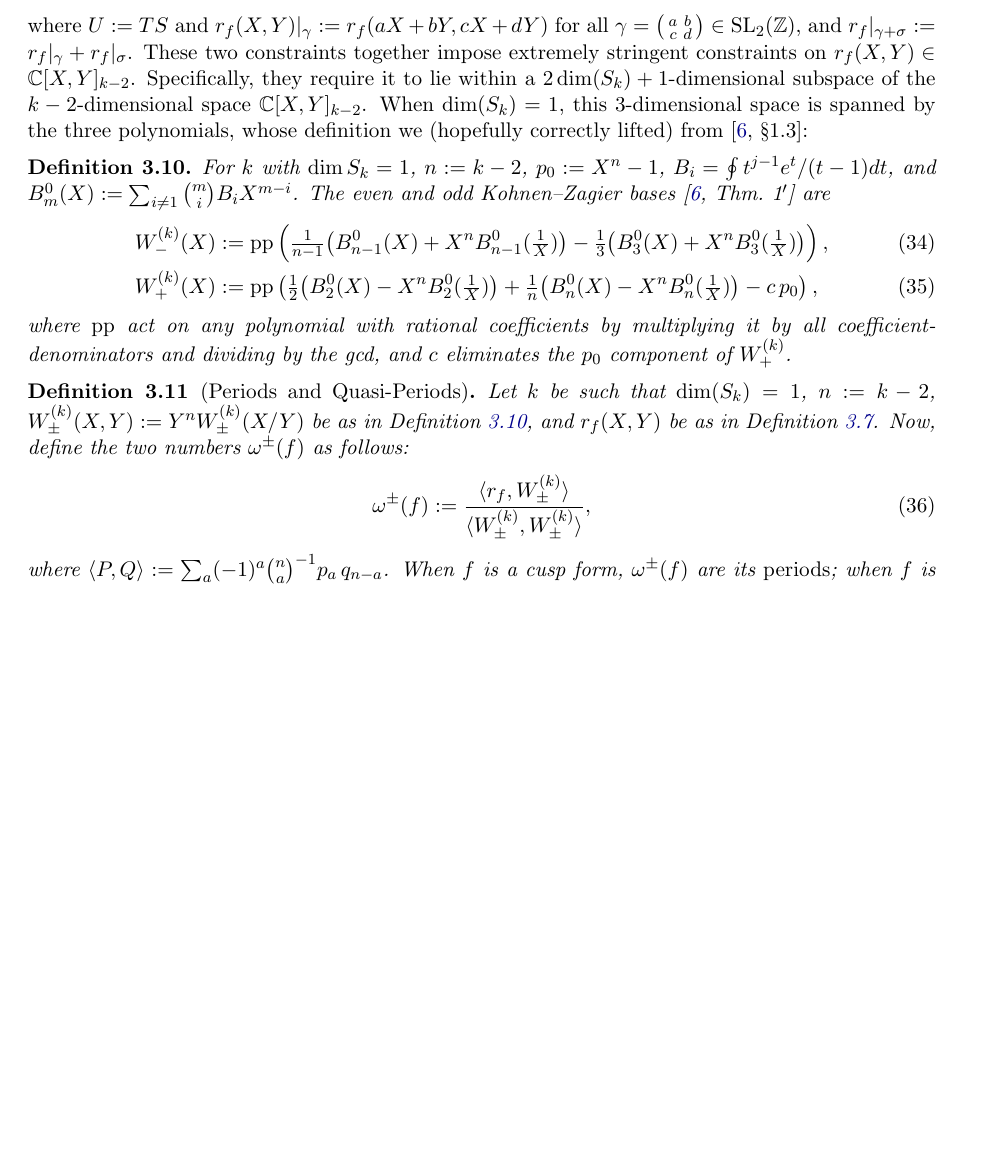
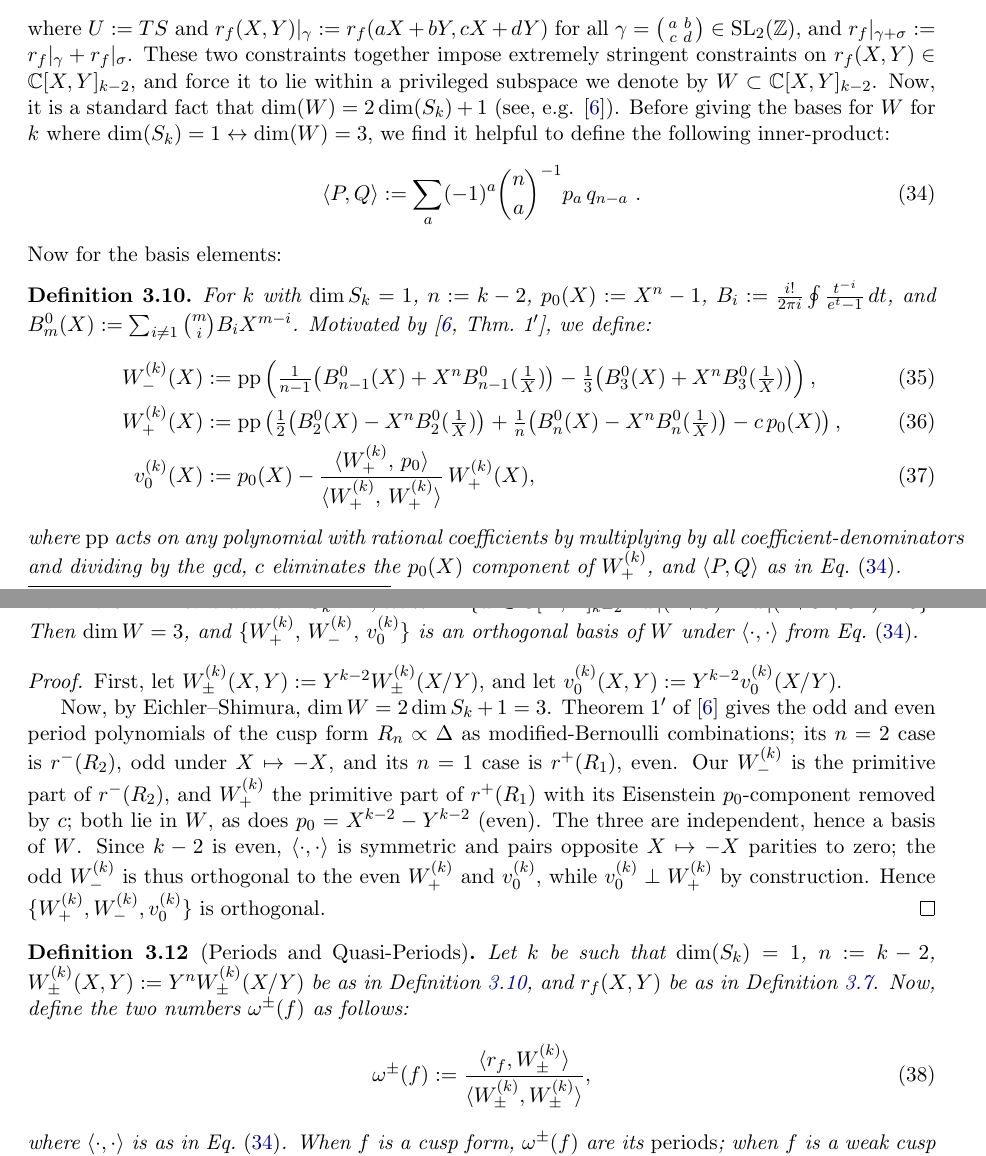
Before and after one commit to dmcgady196884/period_for_general_modular_forms, a LaTeX paper (finite_contour_cocycles_short.tex): part of page 8 of 15 before the commit and two parts of pages 8 and 9 of 15 after it, the two joined at a grey line, cut so that both start at the same text, the shorter picture padded with empty space. Compiled offline with pdfLaTeX.

Commit message:
tightening period section a bit

```diff
--- a/finite_contour_cocycles_short.tex
+++ b/finite_contour_cocycles_short.tex
@@ -542,32 +542,45 @@ r_f(X, Y)|_{(1+S)} = r_f(X, Y)|_{(1 + U + U^2)} = 0~,
 where $U := TS$ and $r_f(X, Y)|_{\gamma} := r_f(aX + bY, cX + dY)$ for all
 $\gamma = \left(\begin{smallmatrix} a & b \\ c & d\end{smallmatrix}\right) \in \SLZ$, and
 $r_f|_{\gamma + \sigma} := r_f|_\gamma + r_f|_\sigma$. These two constraints together
-impose extremely stringent constraints on $r_f(X, Y) \in \CC[X, Y]_{k-2}$. Specifically,
-they require it to lie within a $2\dim(S_k)+1$-dimensional subspace of the $k-2$-dimensional
-space $\CC[X, Y]_{k-2}$. When $\dim(S_k) = 1$, this 3-dimensional space is spanned by the
-three polynomials, whose definition we (hopefully correctly lifted) from~\cite[\S1.3]{KZ1984}:
-
+impose extremely stringent constraints on $r_f(X, Y) \in \CC[X, Y]_{k-2}$, and force it to
+lie within a privileged subspace we denote by $W \subset \CC[X, Y]_{k-2}$. Now, it is a
+standard fact that $\dim(W) = 2\dim(S_k)+1$ (see, e.g. \cite{KZ1984}). Before giving the bases for
+$W$ for $k$ where $\dim(S_k) = 1 \leftrightarrow \dim(W) = 3$, we find it helpful to define the
+following inner-product:
+\begin{align}\label{inner}
+\langle P,Q\rangle:=\sum_a(-1)^a\binom{n}{a}^{-1}p_a\,q_{n-a}~.
+\end{align}
+Now for the basis elements:
 \begin{definition}\label{def:Wpm}
-For $k$ with $\dim S_k=1$, $n:=k-2$, $p_0:=X^n-1$, $B_i = \oint t^{j-1} e^t/(t-1) dt$, and
-$B^0_m(X):=\sum_{i\ne1}\binom{m}{i}B_i X^{m-i}$. The even and odd Kohnen--Zagier
-bases~\cite[Thm.~1$'$]{KZ1984} are
+For $k$ with $\dim S_k=1$, $n:=k-2$, $p_0(X):=X^n-1$, $B_i := \tfrac{i!}{2\pi i}\oint \tfrac{t^{-i}}{e^{t}-1}\,dt$, and
+$B^0_m(X):=\sum_{i\ne1}\binom{m}{i}B_i X^{m-i}$. Motivated by~\cite[Thm.~1$'$]{KZ1984}, we define:
 \begin{align}
 W^{(k)}_-(X)&:={\rm pp}\left(\tfrac{1}{n-1}\big(B^0_{n-1}(X)+X^nB^0_{n-1}(\tfrac1X)\big)
 -\tfrac13\big(B^0_3(X)+X^nB^0_3(\tfrac1X)\big)\right),\\
 W^{(k)}_+(X)&:={\rm pp}\left(\tfrac12\big(B^0_2(X)-X^nB^0_2(\tfrac1X)\big)
-+\tfrac1n\big(B^0_n(X)-X^nB^0_n(\tfrac1X)\big)-c\,p_0\right),
-\end{align}
-where ${\rm pp}$ act on any polynomial with rational coefficients by multiplying it by all
-coefficient-denominators and dividing by the gcd, and $c$ eliminates the $p_0$ component
-of $W^{(k)}_+$.
++\tfrac1n\big(B^0_n(X)-X^nB^0_n(\tfrac1X)\big)-c\,p_0(X)\right),\\
+v_0^{(k)}(X)&:= p_0(X) - \frac{\langle W^{(k)}_+,\,p_0\rangle}{\langle W^{(k)}_+,\,W^{(k)}_+\rangle}\,W^{(k)}_+(X),
+\end{align}
+where ${\rm pp}$ acts on any polynomial with rational coefficients by multiplying by all
+coefficient-denominators and dividing by the gcd, $c$ eliminates the $p_0(X)$ component
+of $W^{(k)}_+$, and $\langle P, Q\rangle$ as in Eq.~\eqref{inner}.
 \end{definition}
+
+\begin{lemma}\label{lem:Wbasis}
+For $k$ with $\dim S_k=1$, let $W:=\{w\in\CC[X,Y]_{k-2}:w|(1+S)=w|(1+U+U^2)=0\}$. Then $\dim W=3$, and $\{W^{(k)}_+,\,W^{(k)}_-,\,v_0^{(k)}\}$ is an orthogonal basis of $W$ under $\langle\cdot,\cdot\rangle$ from Eq.~\eqref{inner}.
+\end{lemma}
+\begin{proof}
+First, let $W_\pm^{(k)}(X, Y) := Y^{k-2} W_\pm^{(k)}(X/Y)$, and let $v_0^{(k)}(X, Y) := Y^{k-2} v_0^{(k)}(X/Y)$.
+
+Now, by Eichler--Shimura, $\dim W=2\dim S_k+1=3$. Theorem~1$'$ of~\cite{KZ1984} gives the odd and even period polynomials of the cusp form $R_n\propto\Delta$ as modified-Bernoulli combinations; its $n=2$ case is $r^-(R_2)$, odd under $X\mapsto-X$, and its $n=1$ case is $r^+(R_1)$, even. Our $W^{(k)}_-$ is the primitive part of $r^-(R_2)$, and $W^{(k)}_+$ the primitive part of $r^+(R_1)$ with its Eisenstein $p_0$-component removed by $c$; both lie in $W$, as does $p_0=X^{k-2}-Y^{k-2}$ (even). The three are independent, hence a basis of $W$. Since $k-2$ is even, $\langle\cdot,\cdot\rangle$ is symmetric and pairs opposite $X\mapsto-X$ parities to zero; the odd $W^{(k)}_-$ is thus orthogonal to the even $W^{(k)}_+$ and $v_0^{(k)}$, while $v_0^{(k)}\perp W^{(k)}_+$ by construction. Hence $\{W^{(k)}_+,W^{(k)}_-,v_0^{(k)}\}$ is orthogonal.
+\end{proof}
 
 \begin{definition}[Periods and Quasi-Periods]\label{def:periods}
 Let $k$ be such that $\dim(S_k) = 1$, $n:= k-2$, $W^{(k)}_\pm(X, Y) := Y^n W^{(k)}_\pm(X/Y)$ be as in Definition~\ref{def:Wpm}, and $r_f(X, Y)$ be as in Definition~\ref{def:rf}. Now, define the two numbers $\omega^\pm(f)$ as follows:
 \begin{equation}\label{eq:project}
 \omega^\pm(f):=\frac{\langle r_f,W^{(k)}_\pm\rangle}{\langle W^{(k)}_\pm,W^{(k)}_\pm\rangle},
 \end{equation}
-where $\langle P,Q\rangle:=\sum_a(-1)^a\binom{n}{a}^{-1}p_a\,q_{n-a}$. When $f$ is a cusp form, $\omega^\pm(f)$ are its {\em periods}; when $f$ is a weak cusp form, $\omega^\pm(f)$ are its {\em quasi-periods}, sometimes denoted $\eta^\pm(f)$.
+where $\langle\cdot,\cdot\rangle$ is as in Eq.~\eqref{inner}. When $f$ is a cusp form, $\omega^\pm(f)$ are its {\em periods}; when $f$ is a weak cusp form, $\omega^\pm(f)$ are its {\em quasi-periods}, sometimes denoted $\eta^\pm(f)$.
 \end{definition}
 Now, having defined our periods and quasi-periods, we use them together with our L-functions
 to extract periods and quasi-periods for $f \in S_k^!$ (when $\dim(S_k) = 1$). To this effect,
```
Also changed, not shown: finite_contour_cocycles_short.pdf.
